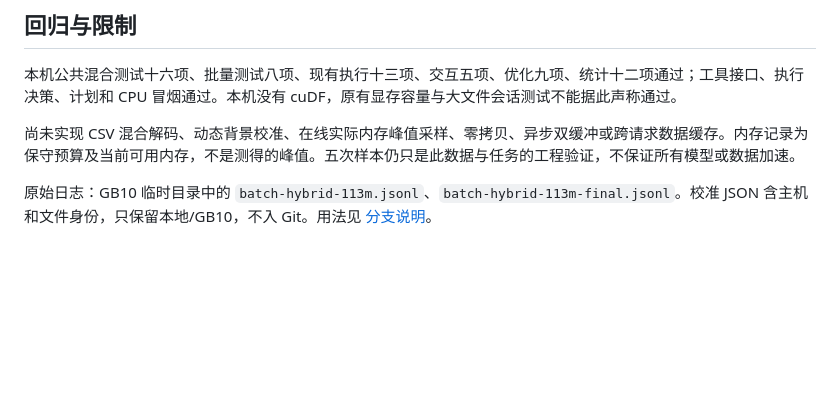
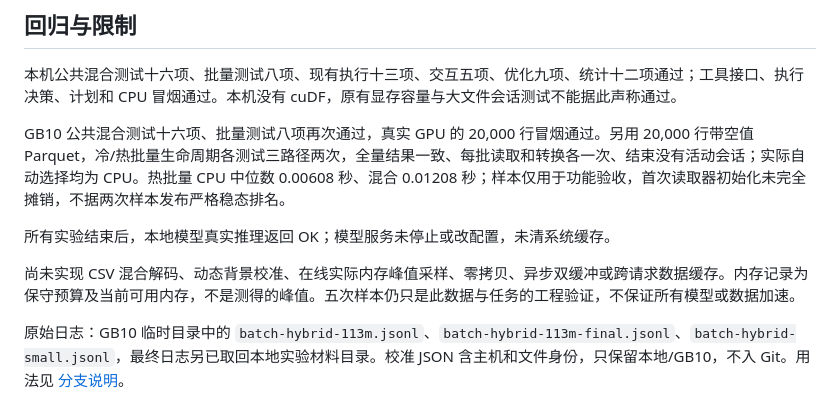
Before and after one commit to AzzzWhy/Data-Analysis, a Markdown page: docs/HYBRID_RESULTS.md, the part around the change. GitHub-like rendering; blank space fills up the shorter version.

Commit message:
docs: record nullable batch validation and model health

```diff
--- a/docs/HYBRID_RESULTS.md
+++ b/docs/HYBRID_RESULTS.md
@@ -30,6 +30,10 @@ worker 首启另计 0.645 秒；首个原生读取仍含延迟初始化，总时
 
 本机公共混合测试十六项、批量测试八项、现有执行十三项、交互五项、优化九项、统计十二项通过；工具接口、执行决策、计划和 CPU 冒烟通过。本机没有 cuDF，原有显存容量与大文件会话测试不能据此声称通过。
 
+GB10 公共混合测试十六项、批量测试八项再次通过，真实 GPU 的 20,000 行冒烟通过。另用 20,000 行带空值 Parquet，冷/热批量生命周期各测试三路径两次，全量结果一致、每批读取和转换各一次、结束没有活动会话；实际自动选择均为 CPU。热批量 CPU 中位数 0.00608 秒、混合 0.01208 秒；样本仅用于功能验收，首次读取器初始化未完全摊销，不据两次样本发布严格稳态排名。
+
+所有实验结束后，本地模型真实推理返回 OK；模型服务未停止或改配置，未清系统缓存。
+
 尚未实现 CSV 混合解码、动态背景校准、在线实际内存峰值采样、零拷贝、异步双缓冲或跨请求数据缓存。内存记录为保守预算及当前可用内存，不是测得的峰值。五次样本仍只是此数据与任务的工程验证，不保证所有模型或数据加速。
 
-原始日志：GB10 临时目录中的 `batch-hybrid-113m.jsonl`、`batch-hybrid-113m-final.jsonl`。校准 JSON 含主机和文件身份，只保留本地/GB10，不入 Git。用法见 [分支说明](HYBRID_EXECUTION_PLAN.md)。
+原始日志：GB10 临时目录中的 `batch-hybrid-113m.jsonl`、`batch-hybrid-113m-final.jsonl`、`batch-hybrid-small.jsonl`，最终日志另已取回本地实验材料目录。校准 JSON 含主机和文件身份，只保留本地/GB10，不入 Git。用法见 [分支说明](HYBRID_EXECUTION_PLAN.md)。
```
